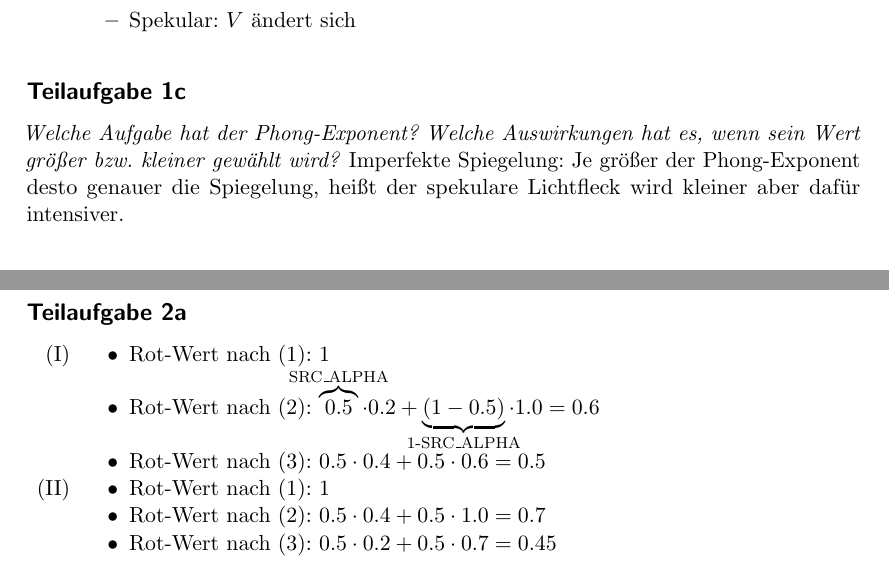
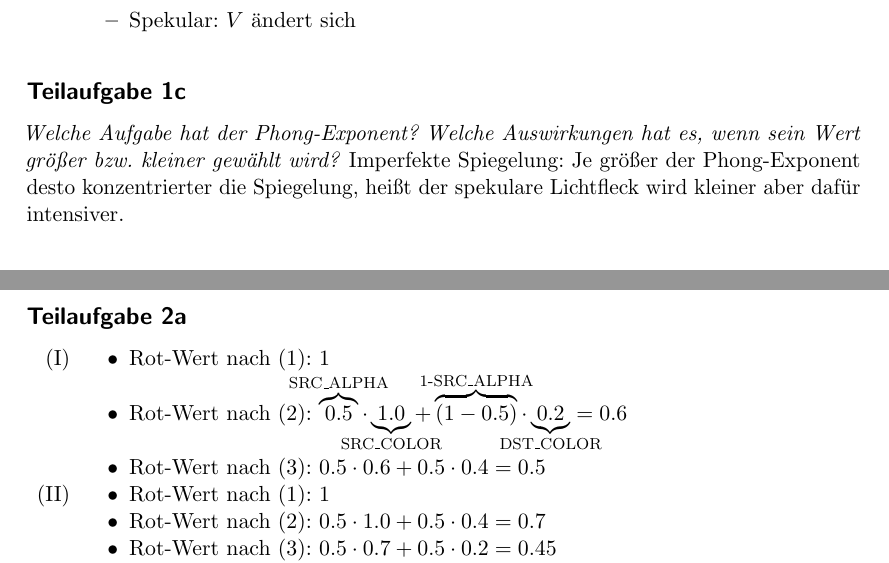
Before and after one commit to MartinThoma/KIT-Musterloesungen, a LaTeX document (CG/2012-Nachklausur/2012-Nachklausur.tex): two parts of page 2 of 8, joined at a grey line, cut so that both start at the same text. Compiled offline with pdfLaTeX.

Commit message:
CG/2012-Nachklausur: few minor improvements (#84)

```diff
--- a/CG/2012-Nachklausur/2012-Nachklausur.tex
+++ b/CG/2012-Nachklausur/2012-Nachklausur.tex
@@ -89,7 +89,7 @@ bzw. ändern, wenn:
 \subsection*{Teilaufgabe 1c}
 \textit{Welche Aufgabe hat der Phong-Exponent? Welche Auswirkungen hat es, wenn sein
 Wert größer bzw. kleiner gewählt wird?}
-Imperfekte Spiegelung: Je größer der Phong-Exponent desto genauer die Spiegelung, heißt der spekulare Lichtfleck wird kleiner aber dafür intensiver.
+Imperfekte Spiegelung: Je größer der Phong-Exponent desto konzentrierter die Spiegelung, heißt der spekulare Lichtfleck wird kleiner aber dafür intensiver.
 
 \subsection*{Teilaufgabe 1d}
 \textit{Warum verbessert eine Unterteilung von Primitiven in kleinere die Darstellungsqualität, wenn Gouraud-Shading verwendet wird?}
@@ -106,14 +106,14 @@ da die Vertices näher an den Punkten liegen, für die interpoliert wird
     \item
     \begin{itemize}
         \item Rot-Wert nach (1): $1$
-        \item Rot-Wert nach (2): $\overbrace{0.5}^{\mathclap{\text{SRC\_ALPHA}}} \cdot 0.2 + \underbrace{(1-0.5)}_{\mathclap{\text{1-SRC\_ALPHA}}} \cdot 1.0 = 0.6$
-        \item Rot-Wert nach (3): $0.5\cdot0.4+0.5\cdot0.6=0.5$
+        \item Rot-Wert nach (2): $\overbrace{0.5}^{\mathclap{\text{SRC\_ALPHA}}} \cdot \underbrace{1.0}_{\mathclap{\text{SRC\_COLOR}}} + \overbrace{(1-0.5)}^{\mathclap{\text{1-SRC\_ALPHA}}} \cdot \underbrace{0.2}_{\mathclap{\text{DST\_COLOR}}} = 0.6$\vspace{2.5pt}
+        \item Rot-Wert nach (3): $0.5\cdot0.6+0.5\cdot0.4=0.5$
     \end{itemize}
     \item
     \begin{itemize}
         \item Rot-Wert nach (1): $1$
-        \item Rot-Wert nach (2): $0.5\cdot0.4+0.5\cdot1.0=0.7$
-        \item Rot-Wert nach (3): $0.5\cdot0.2+0.5\cdot0.7=0.45$
+        \item Rot-Wert nach (2): $0.5\cdot1.0+0.5\cdot0.4=0.7$
+        \item Rot-Wert nach (3): $0.5\cdot0.7+0.5\cdot0.2=0.45$
     \end{itemize}
     \item \textit{Welche Konsequenzen hat dies für das Zeichnen von sich
                   überlappenden semi-transparenten Objekten?}\\
```
Also changed, not shown: CG/2012-Nachklausur/2012-Nachklausur.pdf.
